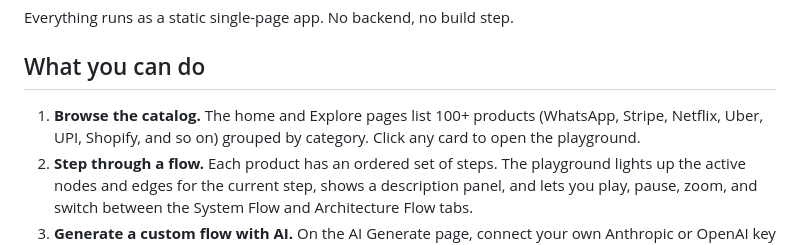
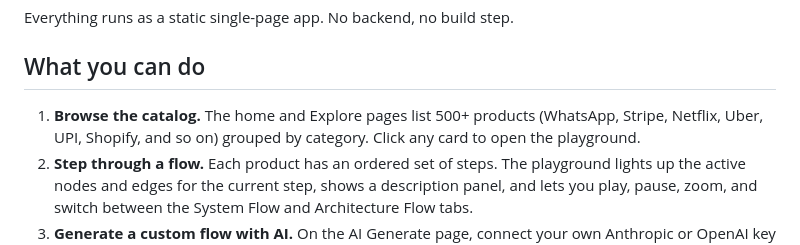
Before and after one commit to 004mayank/FlowVis, a Markdown page: README.md, the part around the change. Rendered like a GitHub page.

```diff
--- a/README.md
+++ b/README.md
@@ -6,7 +6,7 @@ Everything runs as a static single-page app. No backend, no build step.
 
 ## What you can do
 
-1. **Browse the catalog.** The home and Explore pages list 100+ products (WhatsApp, Stripe, Netflix, Uber, UPI, Shopify, and so on) grouped by category. Click any card to open the playground.
+1. **Browse the catalog.** The home and Explore pages list 500+ products (WhatsApp, Stripe, Netflix, Uber, UPI, Shopify, and so on) grouped by category. Click any card to open the playground.
 2. **Step through a flow.** Each product has an ordered set of steps. The playground lights up the active nodes and edges for the current step, shows a description panel, and lets you play, pause, zoom, and switch between the System Flow and Architecture Flow tabs.
 3. **Generate a custom flow with AI.** On the AI Generate page, connect your own Anthropic or OpenAI key once (stored only in your browser's localStorage), then ask a scoped question like "how does WhatsApp send images to others" or "how does Google Search rank results". The LLM returns a structured flow (nodes, steps, edges, active sets, edge labels) that is laid out and rendered exactly like a hand-authored product, with dotted baseline skeleton and teal active overlay. The generated flow is kept in your session's Recent Generations and can be reopened in the playground.
 
```
